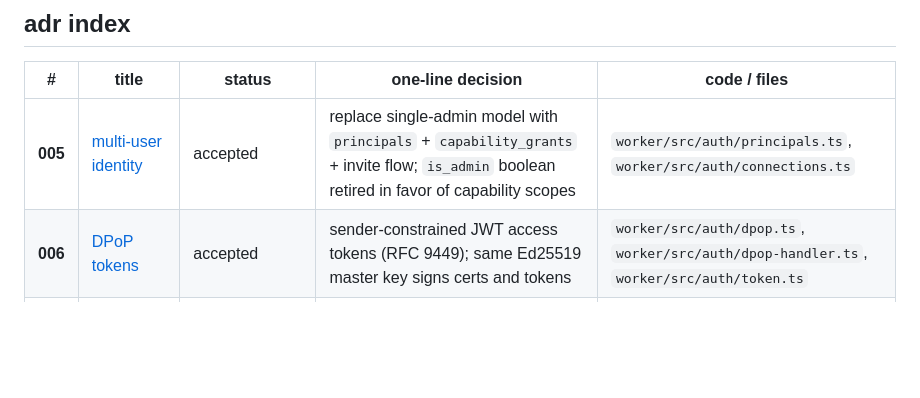
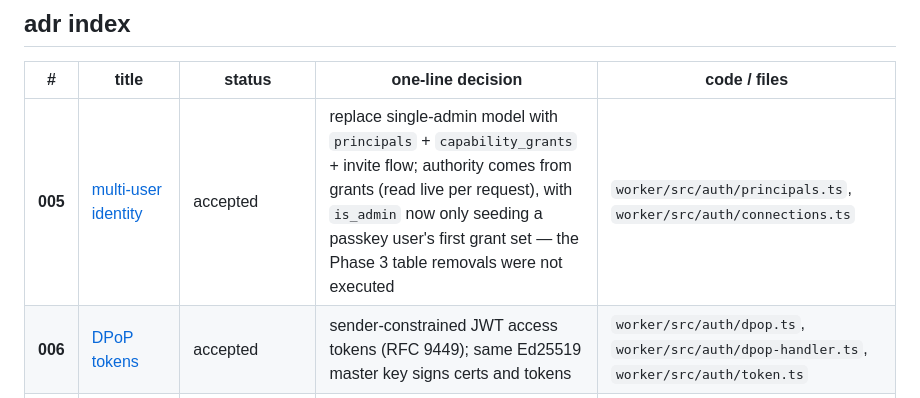
Before and after one commit to agentic-research/notme, a Markdown page: docs/README.md, the part around the change. GitHub-like rendering; blank space fills up the shorter version.

```diff
--- a/docs/README.md
+++ b/docs/README.md
@@ -18,7 +18,7 @@ unwired, and the gotcha that bit us. Structure lives in
 
 | # | title | status | one-line decision | code / files |
 |---|---|---|---|---|
-| **005** | [multi-user identity](design/005-multi-user-identity.md) | accepted | replace single-admin model with `principals` + `capability_grants` + invite flow; `is_admin` boolean retired in favor of capability scopes | `worker/src/auth/principals.ts`, `worker/src/auth/connections.ts` |
+| **005** | [multi-user identity](design/005-multi-user-identity.md) | accepted | replace single-admin model with `principals` + `capability_grants` + invite flow; authority comes from grants (read live per request), with `is_admin` now only seeding a passkey user's first grant set — the Phase 3 table removals were not executed | `worker/src/auth/principals.ts`, `worker/src/auth/connections.ts` |
 | **006** | [DPoP tokens](design/006-dpop-tokens.md) | accepted | sender-constrained JWT access tokens (RFC 9449); same Ed25519 master key signs certs and tokens | `worker/src/auth/dpop.ts`, `worker/src/auth/dpop-handler.ts`, `worker/src/auth/token.ts` |
 | **007** | [secretless local proxy](design/007-secretless-local-proxy.md) | accepted (phase A done; phase C partial) | two-plane model — workerd holds non-extractable keys locally, edge validates independently; `extractable: false` invariant enforced everywhere | `worker/src/platform.ts`, `worker/src/signing-authority.ts`, `proxy/src/main.rs` |
 | **007** | [secretless plan](design/007-secretless-plan.md) | implementation plan (sibling of design 007) | task-by-task TDD checklist for executing 007 | — (drives changes across `worker/`, `Taskfile.yml`) |
```
Also changed, not shown: docs/design/005-multi-user-identity.md (+46 -0 lines).
